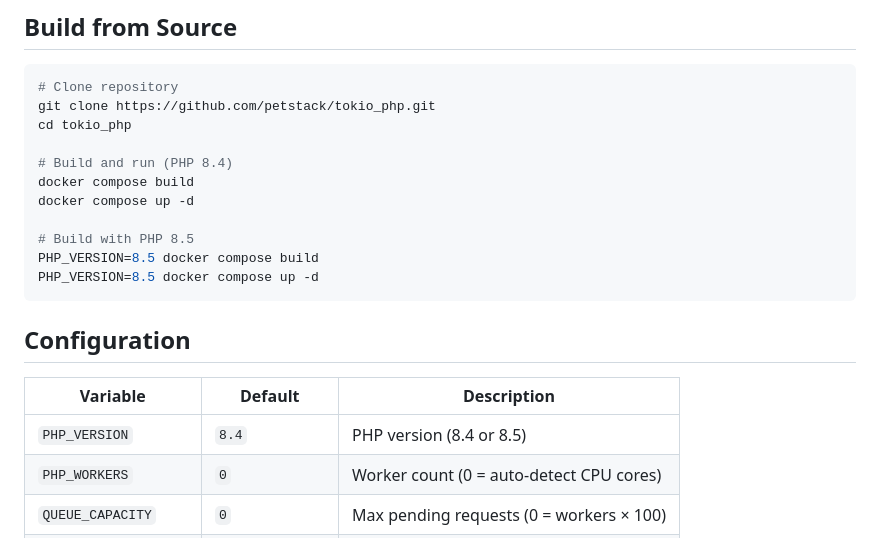
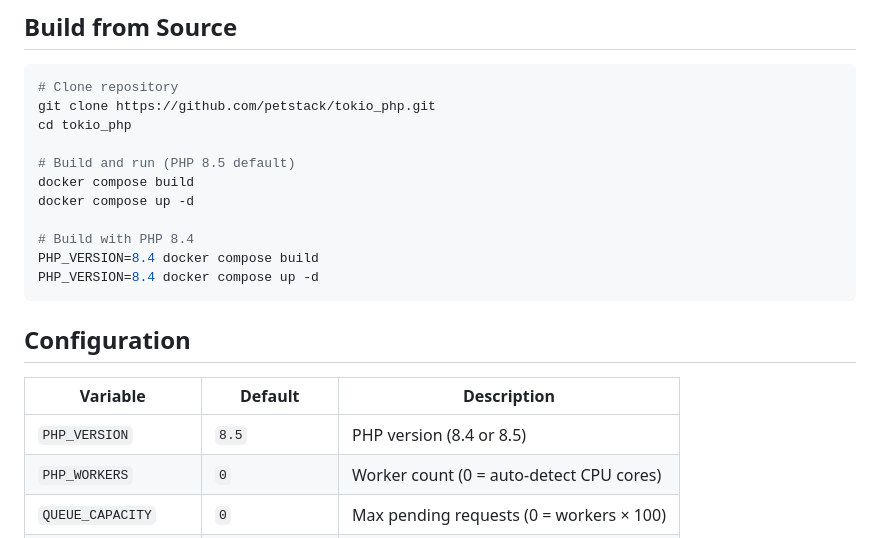
Before and after one commit to petstack/tokio_php, a Markdown page: README.md, the part around the change. Drawn GitHub-style.

````diff
--- a/README.md
+++ b/README.md
@@ -40,20 +40,20 @@ curl http://localhost:8080/
 git clone https://github.com/petstack/tokio_php.git
 cd tokio_php
 
-# Build and run (PHP 8.4)
+# Build and run (PHP 8.5 default)
 docker compose build
 docker compose up -d
 
-# Build with PHP 8.5
-PHP_VERSION=8.5 docker compose build
-PHP_VERSION=8.5 docker compose up -d
+# Build with PHP 8.4
+PHP_VERSION=8.4 docker compose build
+PHP_VERSION=8.4 docker compose up -d
 ```
 
 ## Configuration
 
 | Variable | Default | Description |
 |----------|---------|-------------|
-| `PHP_VERSION` | `8.4` | PHP version (8.4 or 8.5) |
+| `PHP_VERSION` | `8.5` | PHP version (8.4 or 8.5) |
 | `PHP_WORKERS` | `0` | Worker count (0 = auto-detect CPU cores) |
 | `QUEUE_CAPACITY` | `0` | Max pending requests (0 = workers × 100) |
 | `LISTEN_ADDR` | `0.0.0.0:8080` | Server bind address |
````
Also changed, not shown: DOCKERHUB.md (+15 -17 lines).
